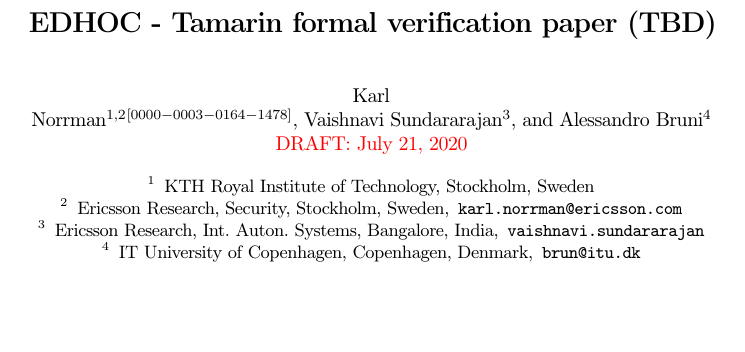
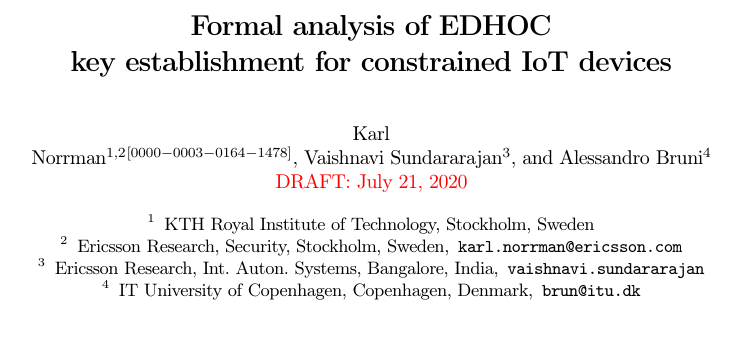
Before and after one commit to hoheinzollern/EDHOC-Verification, a LaTeX paper (models/edhoc/draftedhoc-20200301/report/main.tex): part of page 1 of 33, cut at the place of the change, the shorter picture padded with empty space. Compiled offline with pdfLaTeX.

Commit message:
[fix] title

```diff
--- a/models/edhoc/draftedhoc-20200301/report/main.tex
+++ b/models/edhoc/draftedhoc-20200301/report/main.tex
@@ -63,14 +63,14 @@
 \makeatother
 %
 \begin{document}
-\title{EDHOC - Tamarin formal verification paper (TBD)}
+\title{Formal analysis of EDHOC key establishment for constrained IoT devices}
 \author{Karl Norrman\inst{1,2}\orcidID{0000-0003-0164-1478} \and
 Vaishnavi Sundararajan\inst{3} \and
 Alessandro Bruni\inst{4}
 \\{\color{red} DRAFT: \today}
 }
 %
-\authorrunning{F. Author et al.}
+\authorrunning{K. Norrman et al.}
 % First names are abbreviated in the running head.
 % If there are more than two authors, 'et al.' is used.
 %
```
